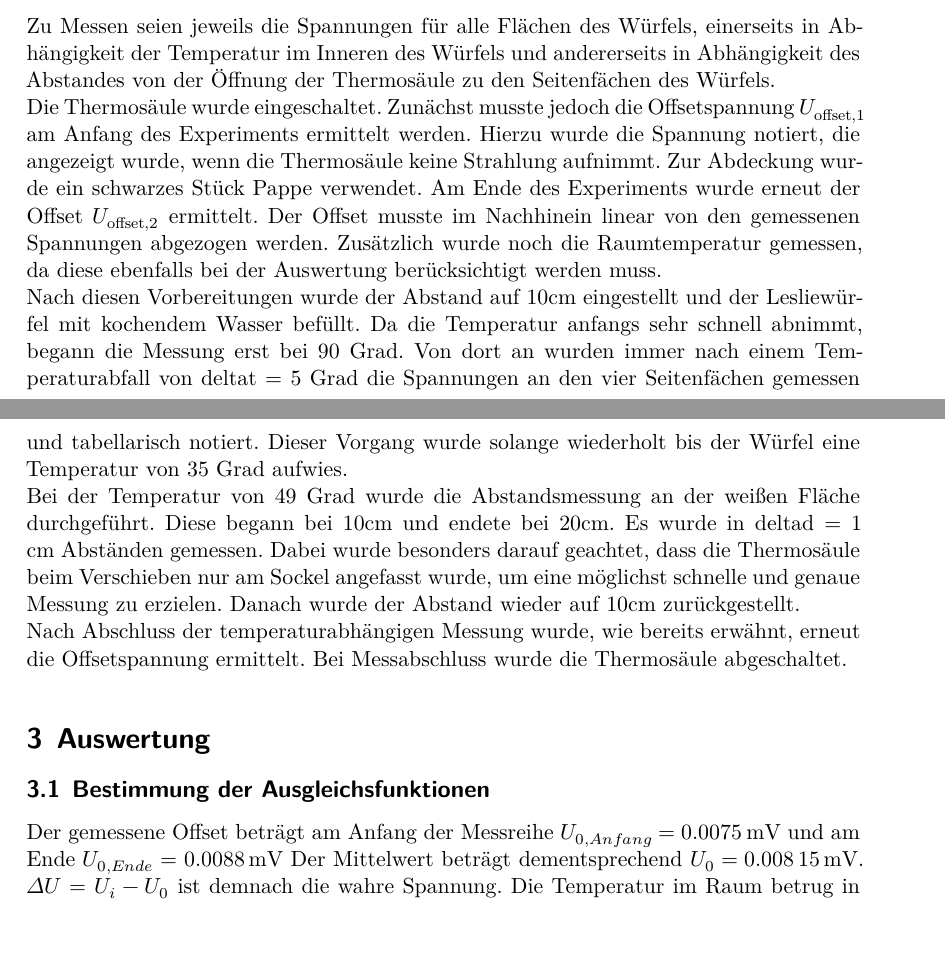
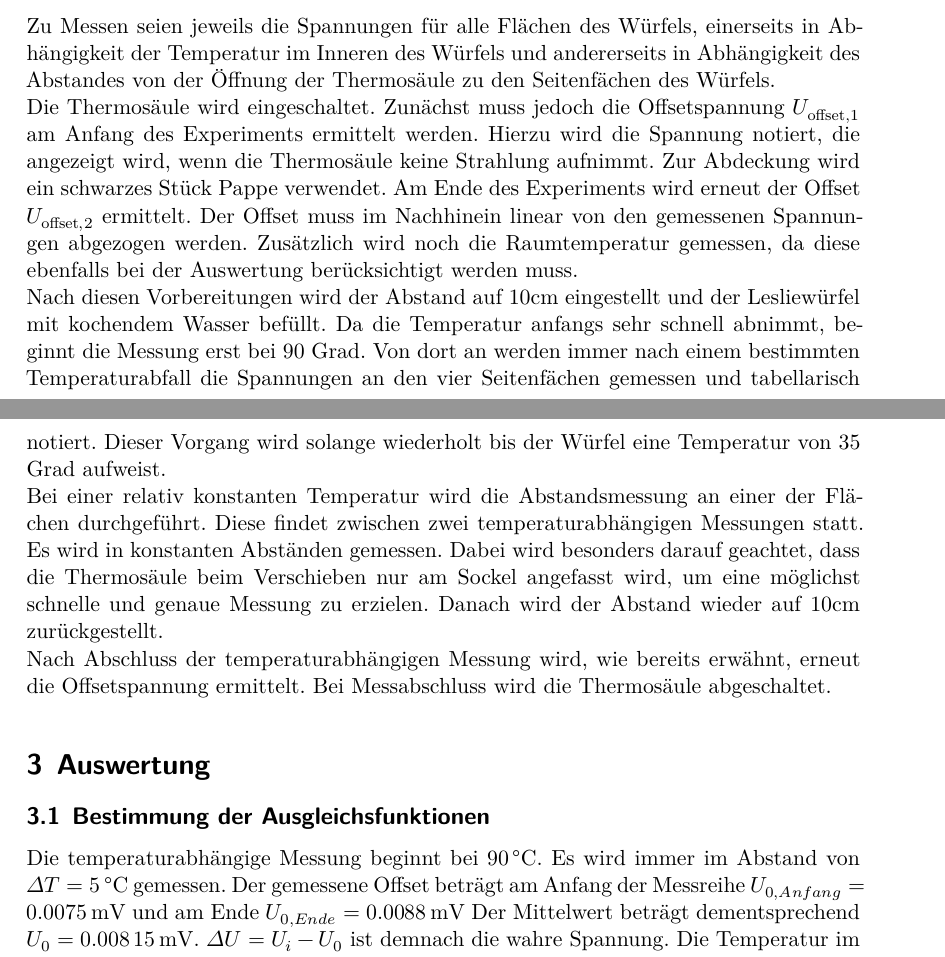
Before and after one commit to Jean1995/Praktikum, a LaTeX document (V207/main.tex, which reads V207/content/auswertung.tex, V207/content/durchfuehrung.tex): two parts of pages 3 and 4 of 6, joined at a grey line, cut so that both start at the same text. Compiled offline with XeLaTeX.

Commit message:
Durchführung Präsenz, Werte in Auswertung, Abstandsmessung

```diff
--- a/V207/content/auswertung.tex
+++ b/V207/content/auswertung.tex
@@ -2,6 +2,8 @@
 \label{sec:Auswertung}
 
 \subsection{Bestimmung der Ausgleichsfunktionen}
+Die temperaturabhängige Messung beginnt bei $\SI{90}{\celsius}$.
+Es wird immer im Abstand von $\Delta T= \SI{5}{\celsius}$ gemessen.
 Der gemessene Offset beträgt am Anfang der Messreihe $U_{0,Anfang} = \SI{0,0075}{\milli\volt}$ und am Ende $U_{0,Ende} = \SI{0,0088}{\milli\volt}$
 Der Mittelwert beträgt dementsprechend $U_0 = \SI{0.00815}{\milli\volt}$.
 $\Delta U = U_i - U_0$ ist demnach die wahre Spannung.
--- a/V207/content/durchfuehrung.tex
+++ b/V207/content/durchfuehrung.tex
@@ -21,21 +21,22 @@ Sogar die Körperstrahlung der Experimentatoren stellt ein Messrisiko dar.
 
 \subsection{Durchführung}
 Zu Messen seien jeweils die Spannungen für alle Flächen des Würfels, einerseits in Abhängigkeit der Temperatur im Inneren des Würfels und andererseits in Abhängigkeit des Abstandes von der Öffnung der Thermosäule zu den Seitenfächen des Würfels. \\
-Die Thermosäule wurde eingeschaltet.
-Zunächst musste jedoch die Offsetspannung $U_{\text{offset},1}$ am Anfang des Experiments ermittelt werden.
-Hierzu wurde die Spannung notiert, die angezeigt wurde, wenn die Thermosäule keine Strahlung aufnimmt.
-Zur Abdeckung wurde ein schwarzes Stück Pappe verwendet.
-Am Ende des Experiments wurde erneut der Offset $U_{\text{offset},2}$ ermittelt.
-Der Offset musste im Nachhinein linear von den gemessenen Spannungen abgezogen werden.
-Zusätzlich wurde noch die Raumtemperatur gemessen, da diese ebenfalls bei der Auswertung berücksichtigt werden muss. \\
-Nach diesen Vorbereitungen wurde der Abstand auf 10cm eingestellt und der Lesliewürfel mit kochendem Wasser befüllt.
-Da die Temperatur anfangs sehr schnell abnimmt, begann die Messung erst bei 90 Grad.
-Von dort an wurden immer nach einem Temperaturabfall von deltat = 5 Grad die Spannungen an den vier Seitenfächen gemessen und tabellarisch notiert.
-Dieser Vorgang wurde solange wiederholt bis der Würfel eine Temperatur von 35 Grad aufwies. \\
-Bei der Temperatur von 49 Grad wurde die Abstandsmessung an der weißen Fläche durchgeführt.
-Diese begann bei 10cm und endete bei 20cm.
-Es wurde in deltad = 1 cm Abständen gemessen.
-Dabei wurde besonders darauf geachtet, dass die Thermosäule beim Verschieben nur am Sockel angefasst wurde, um eine möglichst schnelle und genaue Messung zu erzielen.
-Danach wurde der Abstand wieder auf 10cm zurückgestellt.\\
-Nach Abschluss der temperaturabhängigen Messung wurde, wie bereits erwähnt, erneut die Offsetspannung ermittelt.
-Bei Messabschluss wurde die Thermosäule abgeschaltet.
+Die Thermosäule wird eingeschaltet.
+Zunächst muss jedoch die Offsetspannung $U_{\text{offset},1}$ am Anfang des Experiments ermittelt werden.
+Hierzu wird die Spannung notiert, die angezeigt wird, wenn die Thermosäule keine Strahlung aufnimmt.
+Zur Abdeckung wird ein schwarzes Stück Pappe verwendet.
+Am Ende des Experiments wird erneut der Offset $U_{\text{offset},2}$ ermittelt.
+Der Offset muss im Nachhinein linear von den gemessenen Spannungen abgezogen werden.
+Zusätzlich wird noch die Raumtemperatur gemessen, da diese ebenfalls bei der Auswertung berücksichtigt werden muss. \\
+Nach diesen Vorbereitungen wird der Abstand auf 10cm eingestellt und der Lesliewürfel mit kochendem Wasser befüllt.
+Da die Temperatur anfangs sehr schnell abnimmt, beginnt die Messung erst bei 90 Grad.
+Von dort an werden immer nach einem bestimmten Temperaturabfall die Spannungen an den vier Seitenfächen gemessen und tabellarisch notiert.
+Dieser Vorgang wird solange wiederholt bis der Würfel eine Temperatur von 35 Grad aufweist. \\
+Bei einer relativ konstanten Temperatur wird die Abstandsmessung an einer der Flächen durchgeführt.
+Diese findet zwischen zwei temperaturabhängigen Messungen statt.
+%Diese begann bei 10cm und endete bei 20cm.
+Es wird in konstanten Abständen gemessen.
+Dabei wird besonders darauf geachtet, dass die Thermosäule beim Verschieben nur am Sockel angefasst wird, um eine möglichst schnelle und genaue Messung zu erzielen.
+Danach wird der Abstand wieder auf 10cm zurückgestellt.\\
+Nach Abschluss der temperaturabhängigen Messung wird, wie bereits erwähnt, erneut die Offsetspannung ermittelt.
+Bei Messabschluss wird die Thermosäule abgeschaltet.
```
Also changed, not shown: V207/content/auswertung.tex (24 more changed lines), 10 other files.
